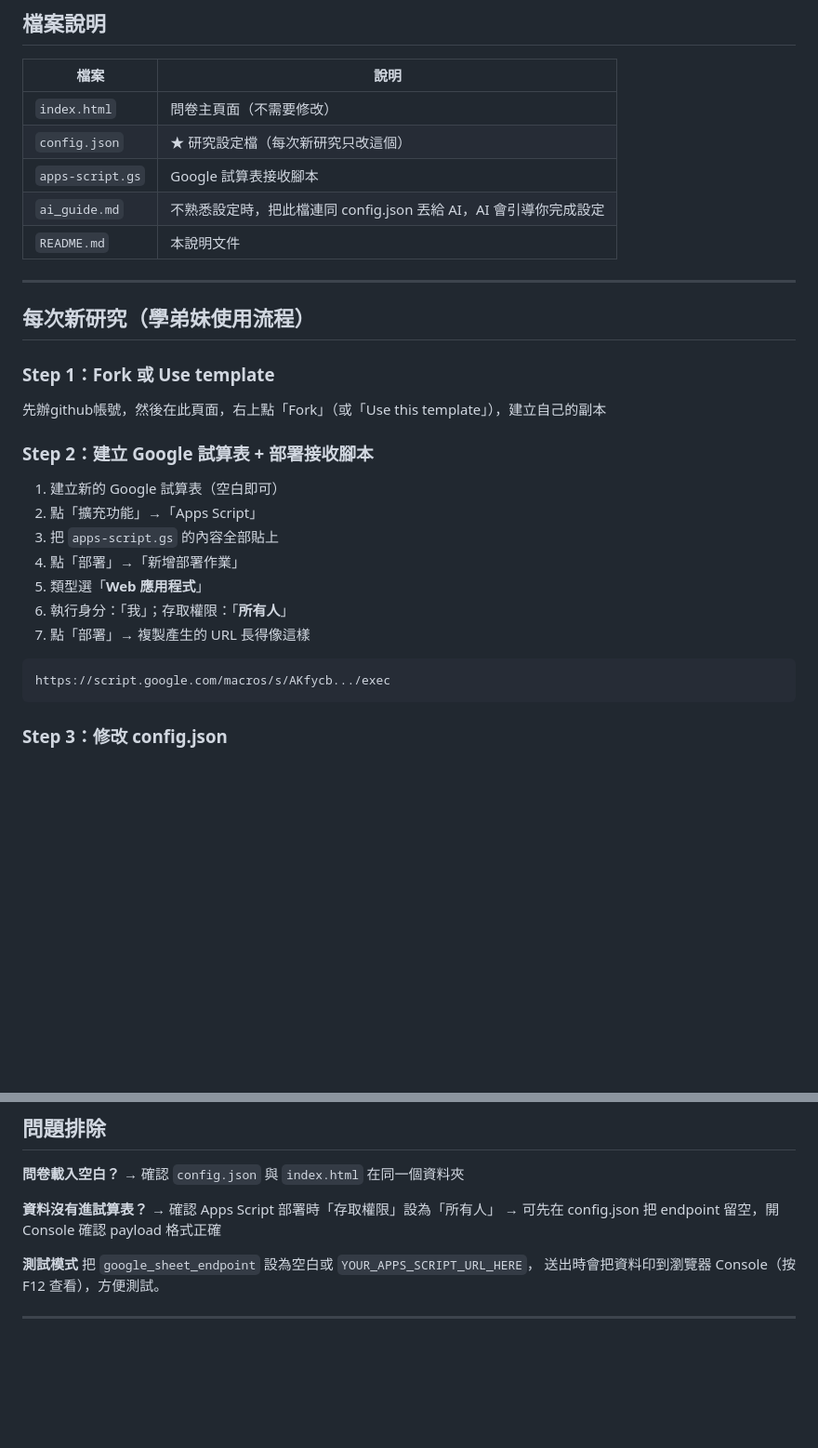
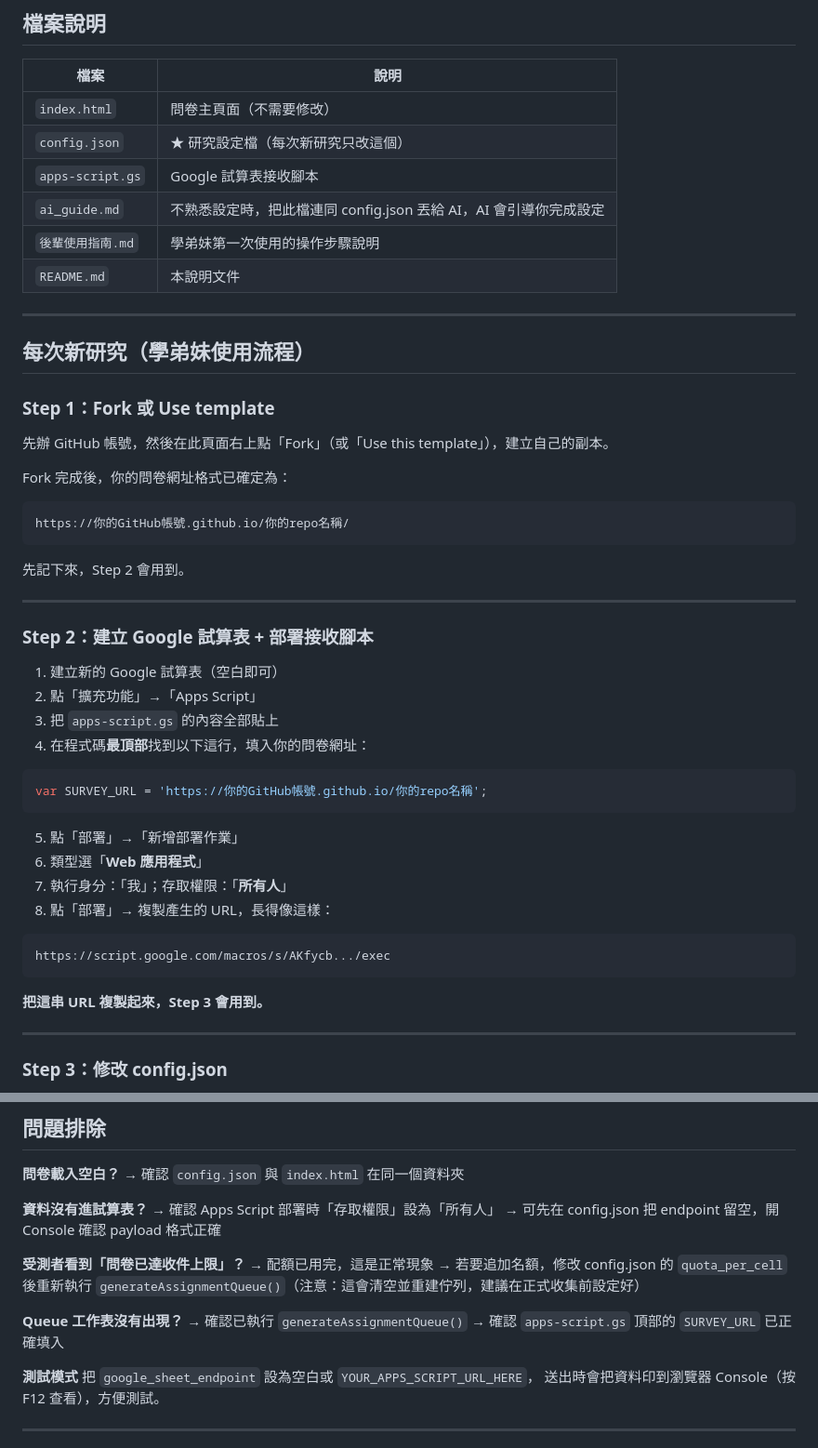
Before and after one commit to allenlover/survey-template, a Markdown page: README.md, 2 parts joined by grey strips. Shown at 93% size. Rendered like a GitHub page; blank space fills up the shorter version.

````diff
--- a/README.md
+++ b/README.md
@@ -13,6 +13,7 @@
 | `config.json` | ★ 研究設定檔（每次新研究只改這個）|
 | `apps-script.gs` | Google 試算表接收腳本 |
 | `ai_guide.md` | 不熟悉設定時，把此檔連同 config.json 丟給 AI，AI 會引導你完成設定 |
+| `後輩使用指南.md` | 學弟妹第一次使用的操作步驟說明 |
 | `README.md` | 本說明文件 |
 
 ---
@@ -20,19 +21,36 @@
 ## 每次新研究（學弟妹使用流程）
 
 ### Step 1：Fork 或 Use template
-先辦github帳號，然後在此頁面，右上點「Fork」（或「Use this template」），建立自己的副本
+先辦 GitHub 帳號，然後在此頁面右上點「Fork」（或「Use this template」），建立自己的副本。
+
+Fork 完成後，你的問卷網址格式已確定為：
+```
+https://你的GitHub帳號.github.io/你的repo名稱/
+```
+先記下來，Step 2 會用到。
+
+---
 
 ### Step 2：建立 Google 試算表 + 部署接收腳本
+
 1. 建立新的 Google 試算表（空白即可）
 2. 點「擴充功能」→「Apps Script」
 3. 把 `apps-script.gs` 的內容全部貼上
-4. 點「部署」→「新增部署作業」
-5. 類型選「**Web 應用程式**」
-6. 執行身分：「我」；存取權限：「**所有人**」
-7. 點「部署」→ 複製產生的 URL 長得像這樣
+4. 在程式碼**最頂部**找到以下這行，填入你的問卷網址：
+```javascript
+var SURVEY_URL = 'https://你的GitHub帳號.github.io/你的repo名稱';
+```
+5. 點「部署」→「新增部署作業」
+6. 類型選「**Web 應用程式**」
+7. 執行身分：「我」；存取權限：「**所有人**」
+8. 點「部署」→ 複製產生的 URL，長得像這樣：
 ```
 https://script.google.com/macros/s/AKfycb.../exec
 ```
+
+**把這串 URL 複製起來，Step 3 會用到。**
+
+---
 
 ### Step 3：修改 config.json
 1. 在你 fork 後的 repo 頁面，點 `config.json`
@@ -158,6 +211,14 @@ https://你的GitHub帳號.github.io/你的repo名稱/
 → 確認 Apps Script 部署時「存取權限」設為「所有人」
 → 可先在 config.json 把 endpoint 留空，開 Console 確認 payload 格式正確
 
+**受測者看到「問卷已達收件上限」？**
+→ 配額已用完，這是正常現象
+→ 若要追加名額，修改 config.json 的 `quota_per_cell` 後重新執行 `generateAssignmentQueue()`（注意：這會清空並重建佇列，建議在正式收集前設定好）
+
+**Queue 工作表沒有出現？**
+→ 確認已執行 `generateAssignmentQueue()`
+→ 確認 `apps-script.gs` 頂部的 `SURVEY_URL` 已正確填入
+
 **測試模式**
 把 `google_sheet_endpoint` 設為空白或 `YOUR_APPS_SCRIPT_URL_HERE`，
 送出時會把資料印到瀏覽器 Console（按 F12 查看），方便測試。
````
Also changed, not shown: other parts of README.md (+49 -14 lines).
